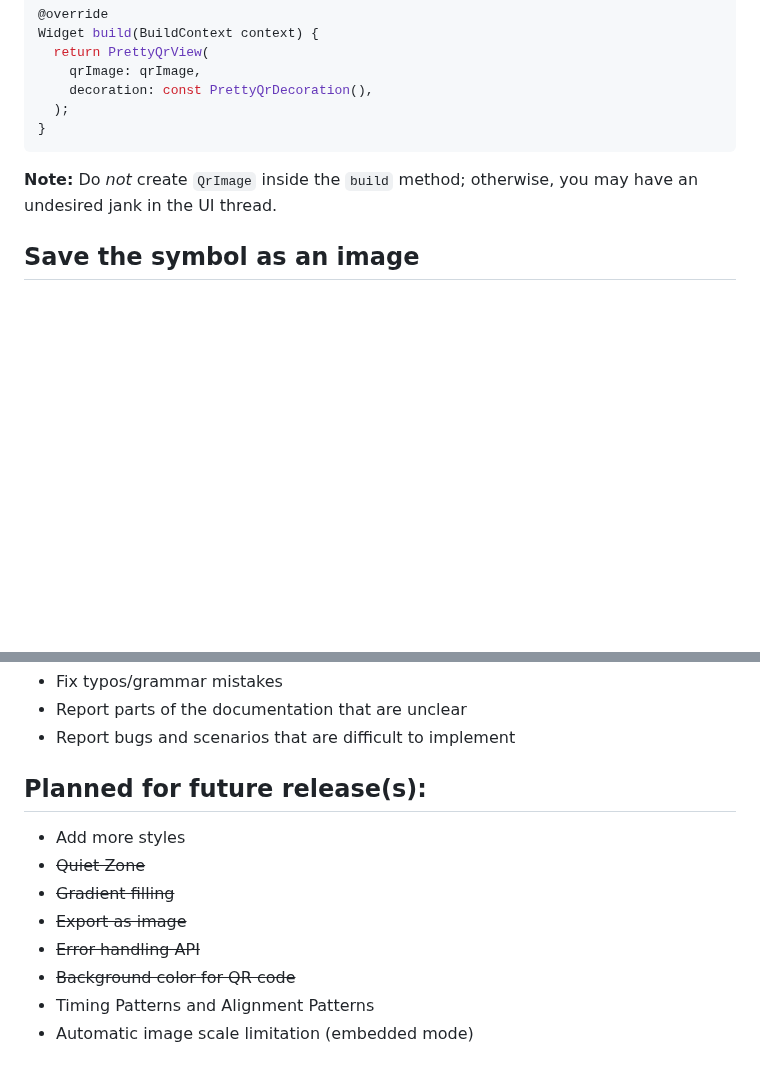
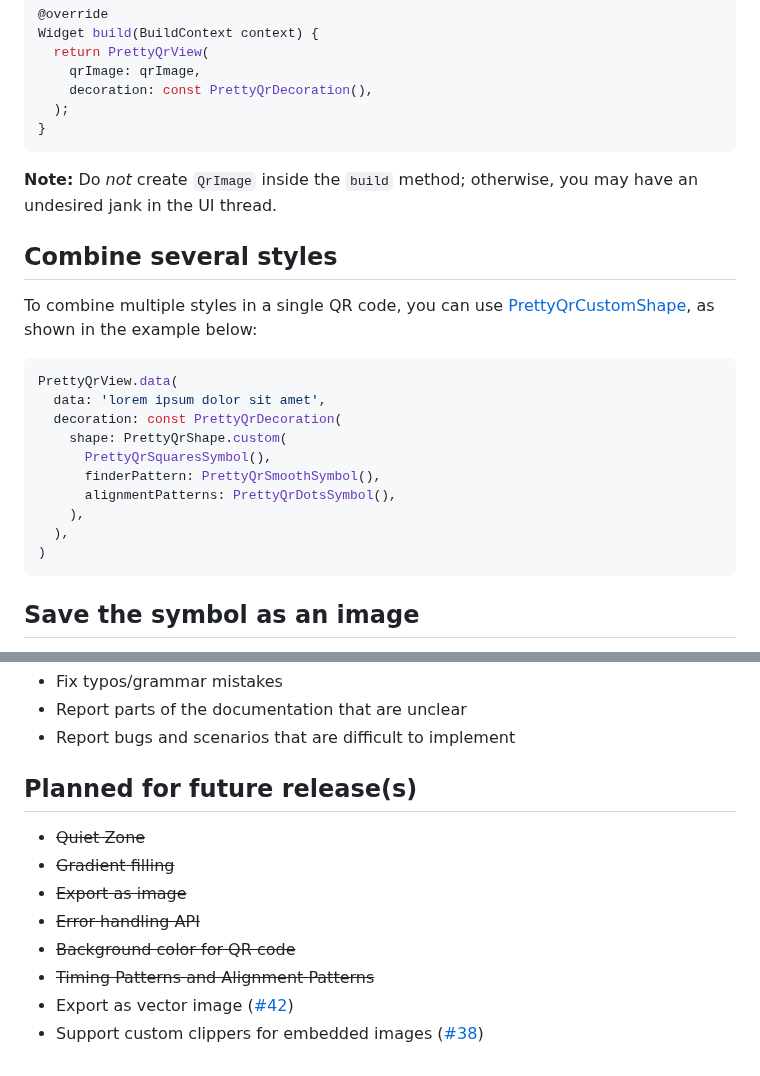
Before and after one commit to promops/flutter_pretty_qr, a Markdown page: README.md, 2 parts joined by grey strips. Rendered like a GitHub page; blank space fills up the shorter version.

Commit message:
docs: update readme

````diff
--- a/README.md
+++ b/README.md
@@ -69,6 +69,23 @@ Widget build(BuildContext context) {
 
 **Note:** Do _not_ create `QrImage` inside the `build` method; otherwise, you may have an undesired jank in the UI thread.
 
+## Combine several styles
+
+To combine multiple styles in a single QR code, you can use [PrettyQrCustomShape](https://pub.dev/documentation/pretty_qr_code/latest/pretty_qr_code/PrettyQrCustomShape-class.html), as shown in the example below:
+
+```dart
+PrettyQrView.data(
+  data: 'lorem ipsum dolor sit amet',
+  decoration: const PrettyQrDecoration(
+    shape: PrettyQrShape.custom(
+      PrettyQrSquaresSymbol(),
+      finderPattern: PrettyQrSmoothSymbol(),
+      alignmentPatterns: PrettyQrDotsSymbol(),
+    ),
+  ),
+)
+```
+
 ## Save the symbol as an image
 
 You can save the QR code as an image using the [toImage](https://pub.dev/documentation/pretty_qr_code/latest/pretty_qr_code/PrettyQrImageExtension/toImage.html) or [toImageAsBytes](https://pub.dev/documentation/pretty_qr_code/latest/pretty_qr_code/PrettyQrImageExtension/toImageAsBytes.html) extension methods that apply to `QrImage`. Optionally, the `configuration` parameter may be used to set additional saving options, such as pixel ratio or text direction.
@@ -99,13 +116,13 @@ Here is a curated list of how you can help:
 * Report parts of the documentation that are unclear
 * Report bugs and scenarios that are difficult to implement
 
-## Planned for future release(s):
+## Planned for future release(s)
 
-* Add more styles
 * ~~Quiet Zone~~
 * ~~Gradient filling~~
 * ~~Export as image~~
 * ~~Error handling API~~
 * ~~Background color for QR code~~
-* Timing Patterns and Alignment Patterns
-* Automatic image scale limitation (embedded mode)
+* ~~Timing Patterns and Alignment Patterns~~
+* Export as vector image ([#42](https://github.com/promops/flutter_pretty_qr/issues/42))
+* Support custom clippers for embedded images ([#38](https://github.com/promops/flutter_pretty_qr/issues/38))
````
Also changed, not shown: other parts of README.md (+1 -1 lines).
